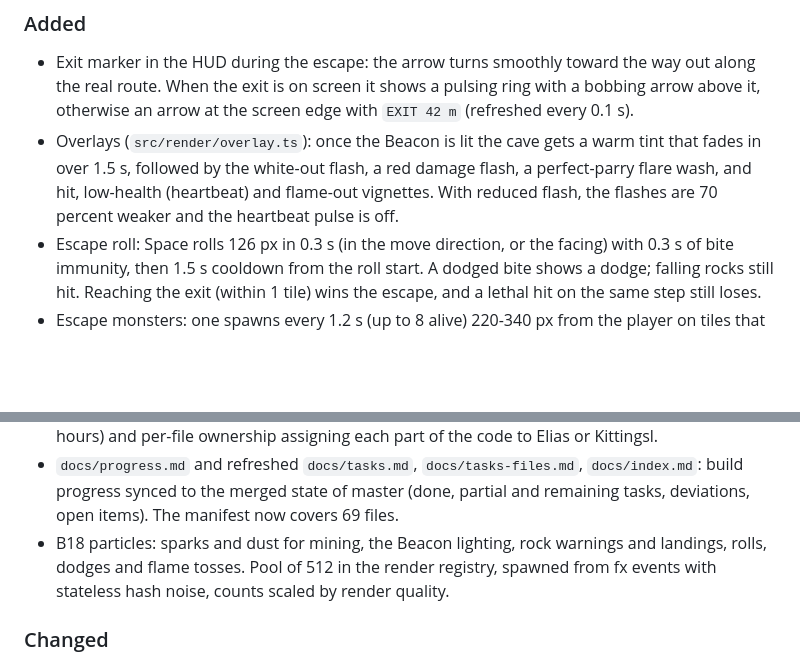
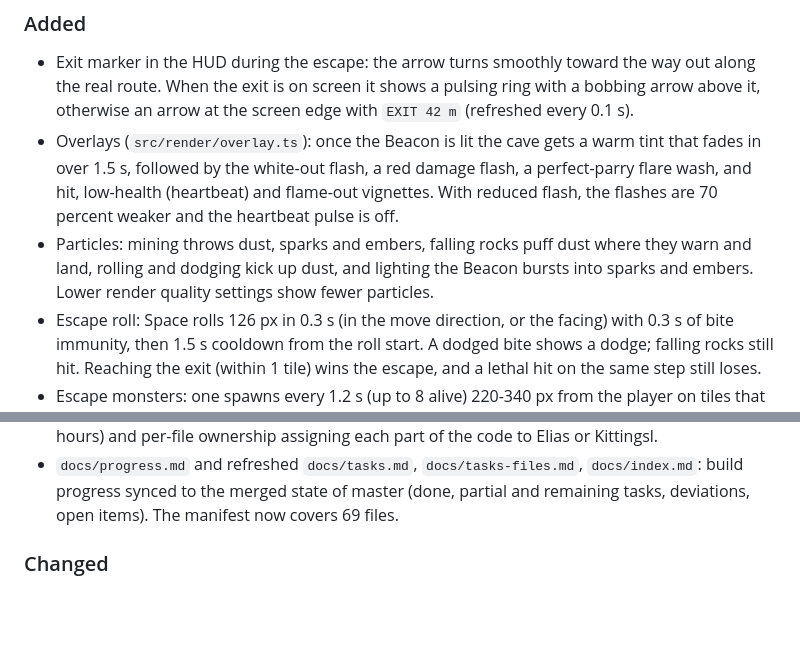
Before and after one commit to eliasstepanik/ai-jam-5, a Markdown page: CHANGELOG.md, 2 parts joined by grey strips. Drawn GitHub-style; blank space fills up the shorter version.

Commit message:
wip(b-render-ui): chunk CL - changelog wording

```diff
--- a/CHANGELOG.md
+++ b/CHANGELOG.md
@@ -11,6 +11,7 @@ and this project adheres to [Semantic Versioning](https://semver.org/spec/v2.0.0
 
 - Exit marker in the HUD during the escape: the arrow turns smoothly toward the way out along the real route. When the exit is on screen it shows a pulsing ring with a bobbing arrow above it, otherwise an arrow at the screen edge with `EXIT 42 m` (refreshed every 0.1 s).
 - Overlays (`src/render/overlay.ts`): once the Beacon is lit the cave gets a warm tint that fades in over 1.5 s, followed by the white-out flash, a red damage flash, a perfect-parry flare wash, and hit, low-health (heartbeat) and flame-out vignettes. With reduced flash, the flashes are 70 percent weaker and the heartbeat pulse is off.
+- Particles: mining throws dust, sparks and embers, falling rocks puff dust where they warn and land, rolling and dodging kick up dust, and lighting the Beacon bursts into sparks and embers. Lower render quality settings show fewer particles.
 - Escape roll: Space rolls 126 px in 0.3 s (in the move direction, or the facing) with 0.3 s of bite immunity, then 1.5 s cooldown from the roll start. A dodged bite shows a dodge; falling rocks still hit. Reaching the exit (within 1 tile) wins the escape, and a lethal hit on the same step still loses.
 - Escape monsters: one spawns every 1.2 s (up to 8 alive) 220-340 px from the player on tiles that still connect to the exit, and despawns beyond 700 px when unseen. The descent spawner is unchanged.
 - Rocks now fall during the escape: the first about 1.5 s after the Beacon lights, then faster as the escape goes on. Each rock is telegraphed by a shadow for 1 s before it lands, and a rock never cuts the way out.
@@ -40,7 +41,6 @@ and this project adheres to [Semantic Versioning](https://semver.org/spec/v2.0.0
 - `docs/`: local copy of the Last Ember project plan from the knowledge base (design, binding architecture rulings, module tree, asset library, economy and scale rulings), as a verbatim snapshot. Start at `docs/index.md` and `docs/architecture.md`. `docs/MANIFEST.sha256` lists the sha256 of every copied file for drift detection.
 - `docs/tasks.md` and `docs/tasks-files.md`: task breakdown (slices A, B, C; ids, dependencies, hours) and per-file ownership assigning each part of the code to Elias or Kittingsl.
 - `docs/progress.md` and refreshed `docs/tasks.md`, `docs/tasks-files.md`, `docs/index.md`: build progress synced to the merged state of master (done, partial and remaining tasks, deviations, open items). The manifest now covers 69 files.
-- B18 particles: sparks and dust for mining, the Beacon lighting, rock warnings and landings, rolls, dodges and flame tosses. Pool of 512 in the render registry, spawned from fx events with stateless hash noise, counts scaled by render quality.
 
 ### Changed
 
```
